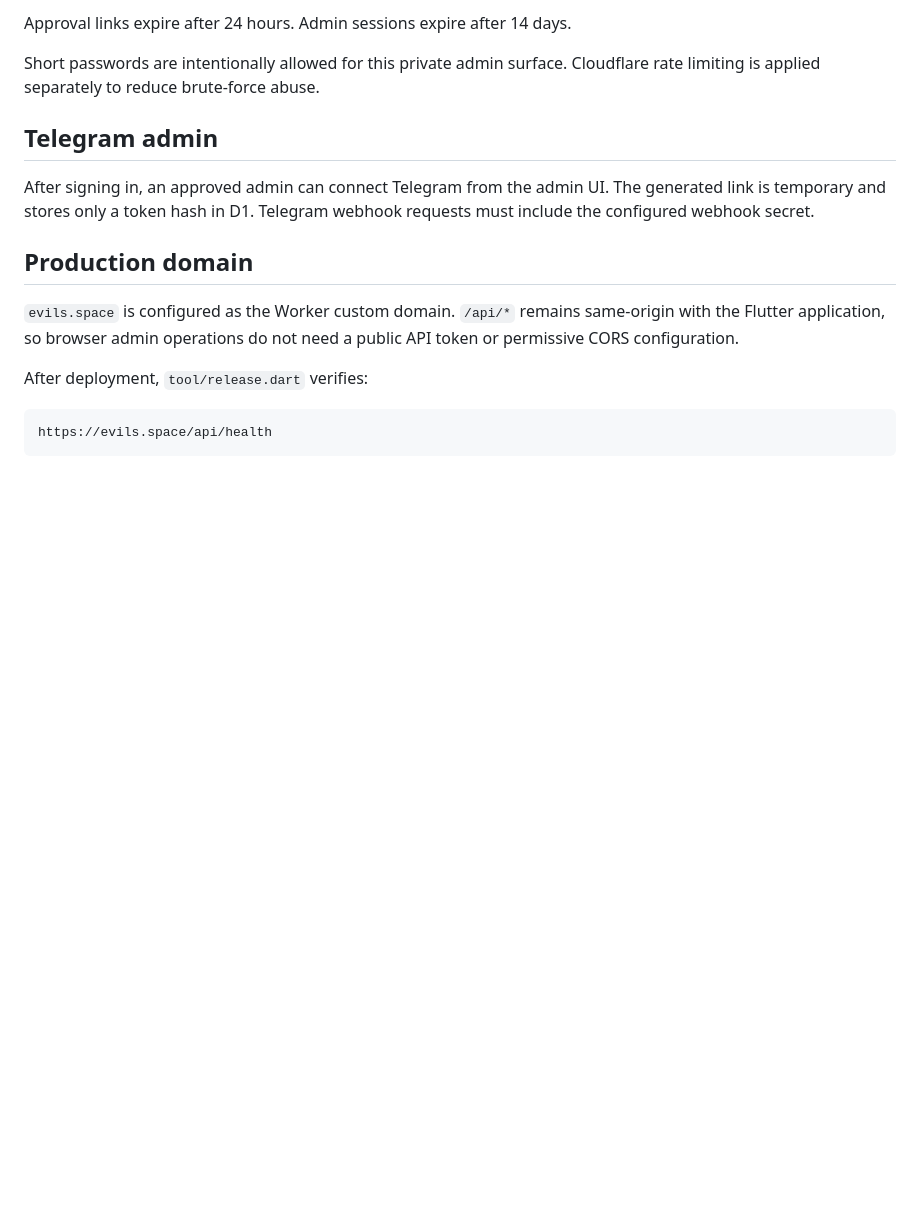
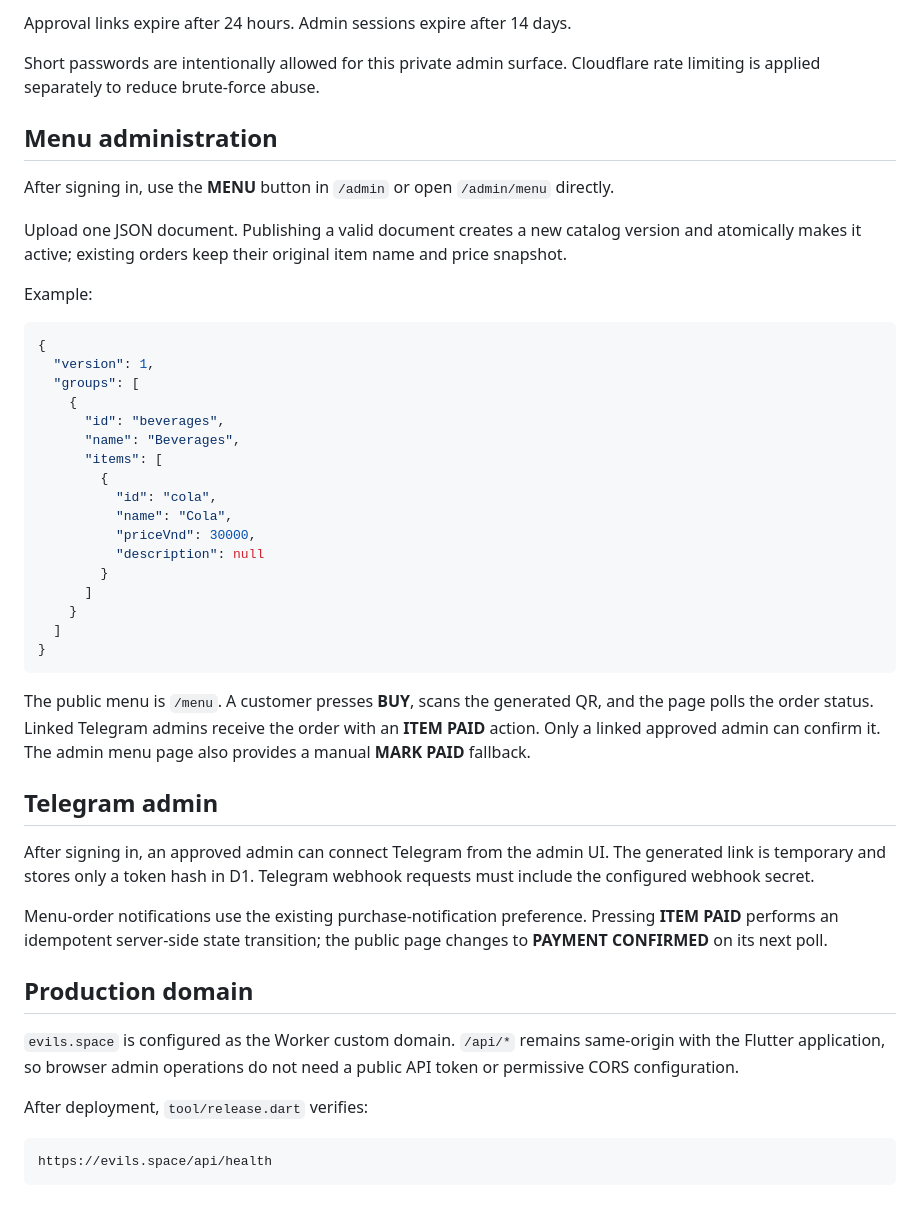
Before and after one commit to alex00Pirotskyi/evil_space, a Markdown page: docs/admin-setup.md, the part around one of its changes. GitHub-like rendering; blank space fills up the shorter version.

Commit message:
Document menu payment configuration

````diff
--- a/docs/admin-setup.md
+++ b/docs/admin-setup.md
@@ -86,9 +97,41 @@ Approval links expire after 24 hours. Admin sessions expire after 14 days.
 
 Short passwords are intentionally allowed for this private admin surface. Cloudflare rate limiting is applied separately to reduce brute-force abuse.
 
+## Menu administration
+
+After signing in, use the **MENU** button in `/admin` or open `/admin/menu` directly.
+
+Upload one JSON document. Publishing a valid document creates a new catalog version and atomically makes it active; existing orders keep their original item name and price snapshot.
+
+Example:
+
+```json
+{
+  "version": 1,
+  "groups": [
+    {
+      "id": "beverages",
+      "name": "Beverages",
+      "items": [
+        {
+          "id": "cola",
+          "name": "Cola",
+          "priceVnd": 30000,
+          "description": null
+        }
+      ]
+    }
+  ]
+}
+```
+
+The public menu is `/menu`. A customer presses **BUY**, scans the generated QR, and the page polls the order status. Linked Telegram admins receive the order with an **ITEM PAID** action. Only a linked approved admin can confirm it. The admin menu page also provides a manual **MARK PAID** fallback.
+
 ## Telegram admin
 
 After signing in, an approved admin can connect Telegram from the admin UI. The generated link is temporary and stores only a token hash in D1. Telegram webhook requests must include the configured webhook secret.
+
+Menu-order notifications use the existing purchase-notification preference. Pressing **ITEM PAID** performs an idempotent server-side state transition; the public page changes to **PAYMENT CONFIRMED** on its next poll.
 
 ## Production domain
 
````
Also changed, not shown: other parts of docs/admin-setup.md (+12 -1 lines).
